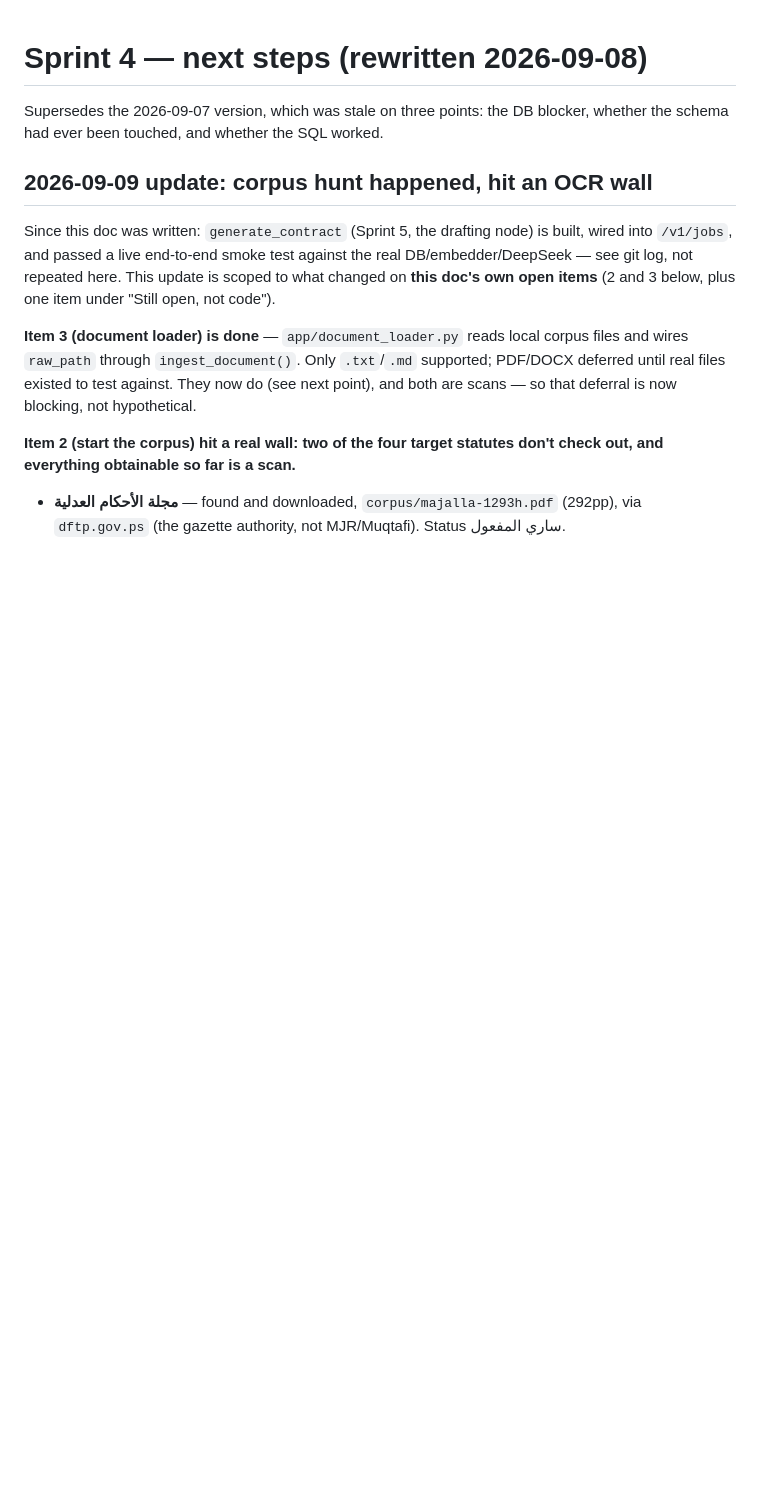
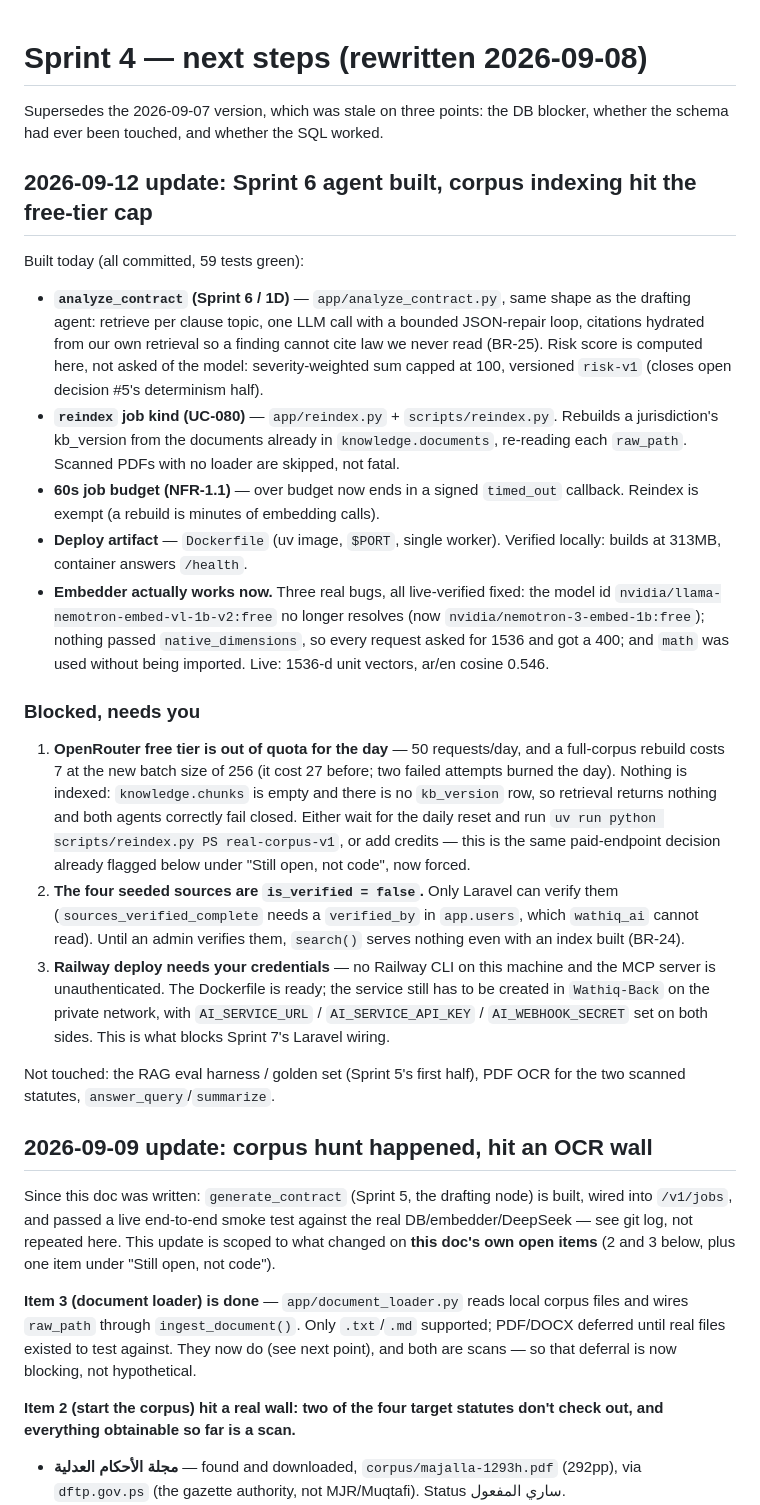
Before and after one commit to Wathiq-ps/Ai, a Markdown page: SPRINT4_NEXT_STEPS.md, the part around the change. GitHub-like rendering; blank space fills up the shorter version.

Commit message:
Record 2026-09-12 status: Sprint 6 built, corpus indexing blocked on quota
Co-Authored-By: Claude Opus 5 <noreply@anthropic.com>

```diff
--- a/SPRINT4_NEXT_STEPS.md
+++ b/SPRINT4_NEXT_STEPS.md
@@ -2,6 +2,53 @@
 
 Supersedes the 2026-09-07 version, which was stale on three points: the DB
 blocker, whether the schema had ever been touched, and whether the SQL worked.
+
+## 2026-09-12 update: Sprint 6 agent built, corpus indexing hit the free-tier cap
+
+Built today (all committed, 59 tests green):
+
+- **`analyze_contract` (Sprint 6 / 1D)** — `app/analyze_contract.py`, same
+  shape as the drafting agent: retrieve per clause topic, one LLM call with a
+  bounded JSON-repair loop, citations hydrated from our own retrieval so a
+  finding cannot cite law we never read (BR-25). Risk score is computed here,
+  not asked of the model: severity-weighted sum capped at 100, versioned
+  `risk-v1` (closes open decision #5's determinism half).
+- **`reindex` job kind (UC-080)** — `app/reindex.py` + `scripts/reindex.py`.
+  Rebuilds a jurisdiction's kb_version from the documents already in
+  `knowledge.documents`, re-reading each `raw_path`. Scanned PDFs with no
+  loader are skipped, not fatal.
+- **60s job budget (NFR-1.1)** — over budget now ends in a signed `timed_out`
+  callback. Reindex is exempt (a rebuild is minutes of embedding calls).
+- **Deploy artifact** — `Dockerfile` (uv image, `$PORT`, single worker).
+  Verified locally: builds at 313MB, container answers `/health`.
+- **Embedder actually works now.** Three real bugs, all live-verified fixed:
+  the model id `nvidia/llama-nemotron-embed-vl-1b-v2:free` no longer resolves
+  (now `nvidia/nemotron-3-embed-1b:free`); nothing passed `native_dimensions`,
+  so every request asked for 1536 and got a 400; and `math` was used without
+  being imported. Live: 1536-d unit vectors, ar/en cosine 0.546.
+
+### Blocked, needs you
+
+1. **OpenRouter free tier is out of quota for the day** — 50 requests/day, and
+   a full-corpus rebuild costs 7 at the new batch size of 256 (it cost 27
+   before; two failed attempts burned the day). Nothing is indexed:
+   `knowledge.chunks` is empty and there is no `kb_version` row, so retrieval
+   returns nothing and both agents correctly fail closed. Either wait for the
+   daily reset and run `uv run python scripts/reindex.py PS real-corpus-v1`,
+   or add credits — this is the same paid-endpoint decision already flagged
+   below under "Still open, not code", now forced.
+2. **The four seeded sources are `is_verified = false`.** Only Laravel can
+   verify them (`sources_verified_complete` needs a `verified_by` in
+   `app.users`, which `wathiq_ai` cannot read). Until an admin verifies them,
+   `search()` serves nothing even with an index built (BR-24).
+3. **Railway deploy needs your credentials** — no Railway CLI on this machine
+   and the MCP server is unauthenticated. The Dockerfile is ready; the service
+   still has to be created in `Wathiq-Back` on the private network, with
+   `AI_SERVICE_URL` / `AI_SERVICE_API_KEY` / `AI_WEBHOOK_SECRET` set on both
+   sides. This is what blocks Sprint 7's Laravel wiring.
+
+Not touched: the RAG eval harness / golden set (Sprint 5's first half), PDF
+OCR for the two scanned statutes, `answer_query`/`summarize`.
 
 ## 2026-09-09 update: corpus hunt happened, hit an OCR wall
 
```
